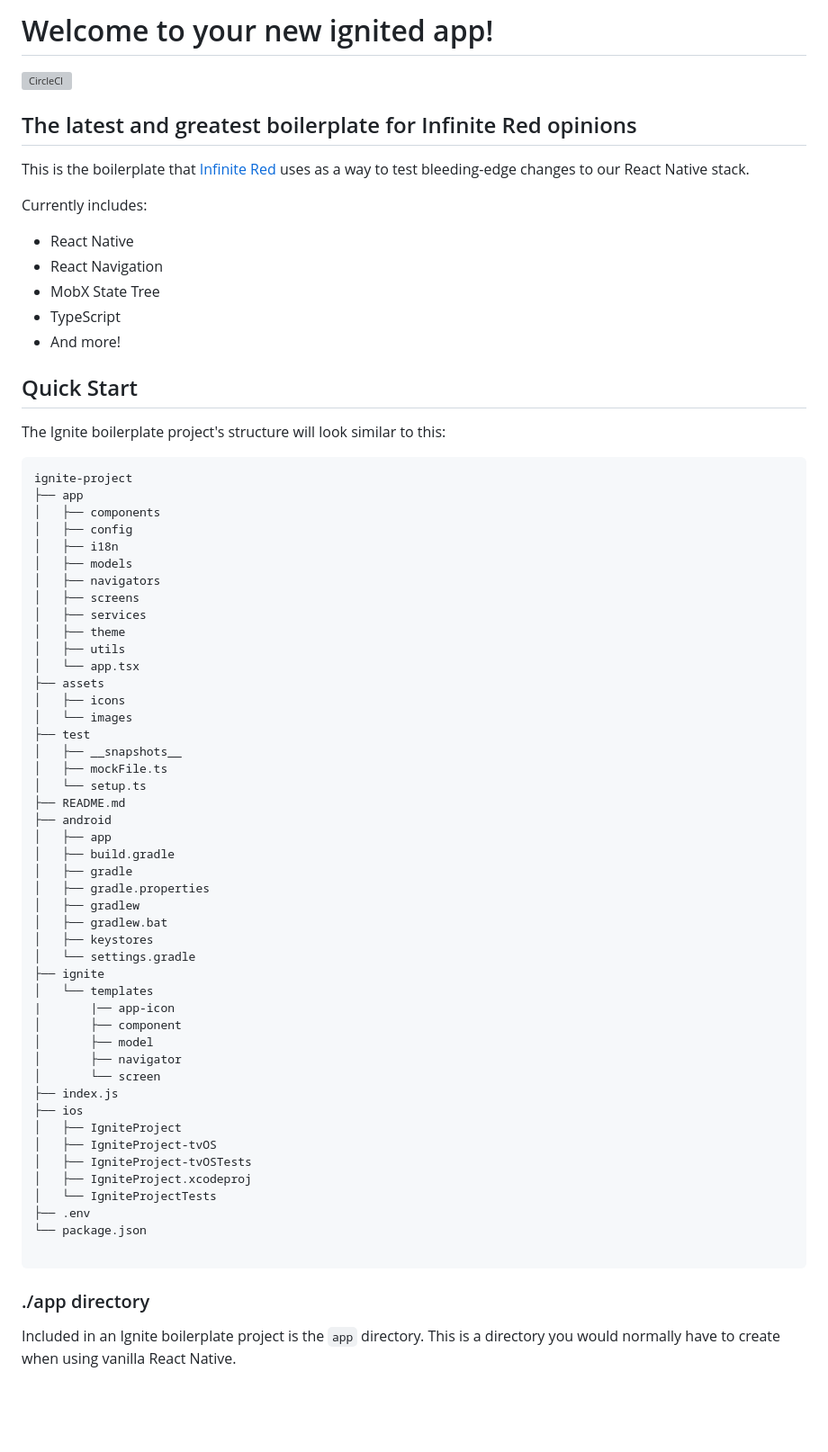
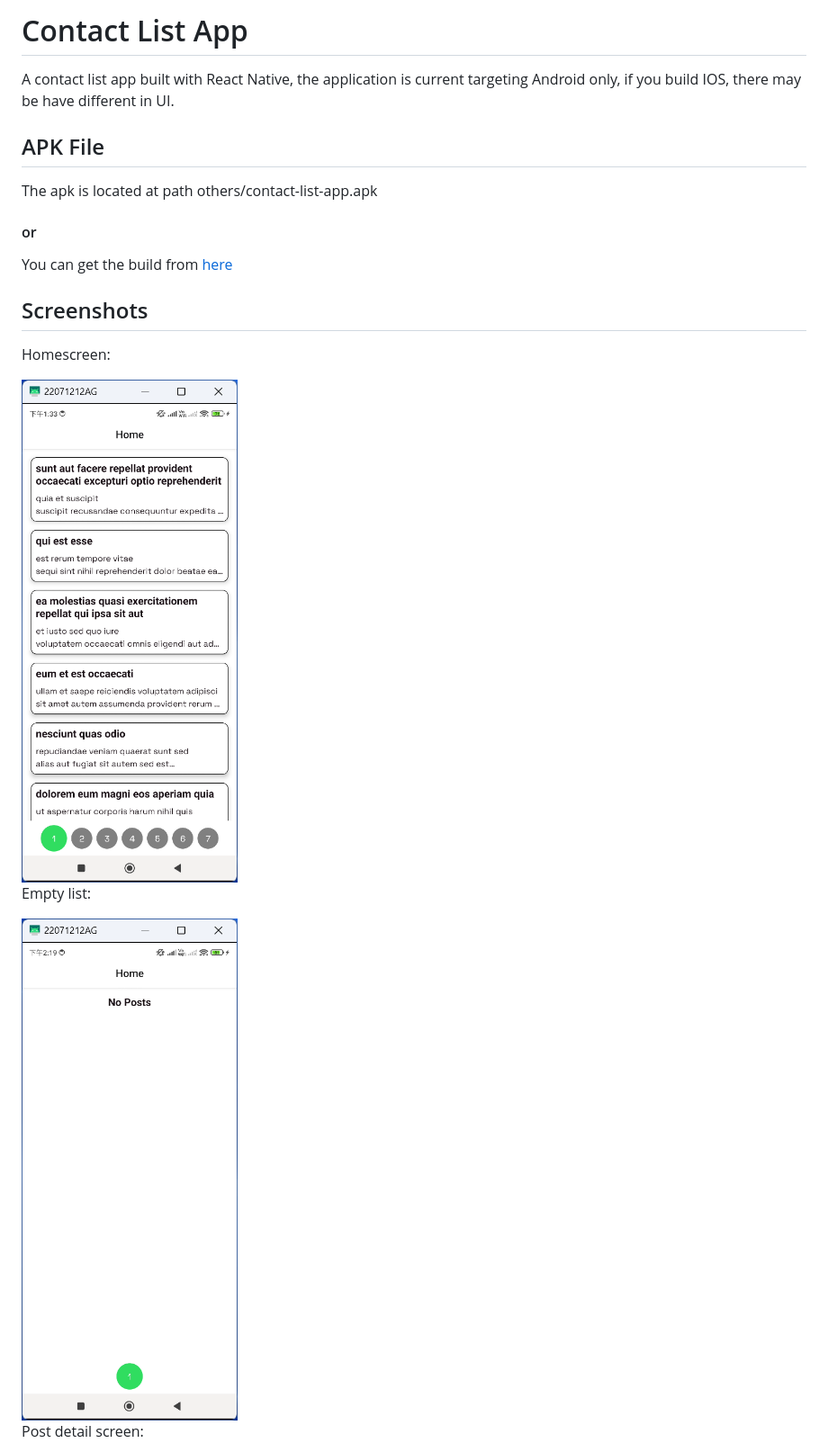
Before and after one commit to bendayap/contact-list-app, a Markdown page: README.md, the part around the change printed below. Shown: that part at 90% size. GitHub-like rendering; pictures changed too: others/screenshots/emptyscreen.png (added), others/screenshots/homescreen.png (added); blank space fills up the shorter version; grey boxes are pictures that could not be loaded.

````diff
--- a/README.md
+++ b/README.md
@@ -1,73 +1,24 @@
-# Welcome to your new ignited app!
+# Contact List App
 
-[![CircleCI](https://circleci.com/gh/infinitered/ignite.svg?style=svg)](https://circleci.com/gh/infinitered/ignite)
+A contact list app built with React Native, the application is current targeting Android only, if you build IOS, there may be have different in UI.
 
-## The latest and greatest boilerplate for Infinite Red opinions
+## APK File
 
-This is the boilerplate that [Infinite Red](https://infinite.red) uses as a way to test bleeding-edge changes to our React Native stack.
+The apk is located at path others/contact-list-app.apk
 
-Currently includes:
+#### or
 
-- React Native
-- React Navigation
-- MobX State Tree
-- TypeScript
-- And more!
+You can get the build from <a href="https://expo.dev/accounts/bendayap/projects/contact-list-app/builds/6b14fbc8-96d3-46c5-9de9-b098b95f31ae" target="_blank">here</a>
 
-## Quick Start
+## Screenshots
 
-The Ignite boilerplate project's structure will look similar to this:
+Homescreen:
 
-```
-ignite-project
-├── app
-│   ├── components
-│   ├── config
-│   ├── i18n
-│   ├── models
-│   ├── navigators
-│   ├── screens
-│   ├── services
-│   ├── theme
-│   ├── utils
-│   └── app.tsx
-├── assets
-│   ├── icons
-│   └── images
-├── test
-│   ├── __snapshots__
-│   ├── mockFile.ts
-│   └── setup.ts
-├── README.md
-├── android
-│   ├── app
-│   ├── build.gradle
-│   ├── gradle
-│   ├── gradle.properties
-│   ├── gradlew
-│   ├── gradlew.bat
-│   ├── keystores
-│   └── settings.gradle
-├── ignite
-│   └── templates
-|       |── app-icon
-│       ├── component
-│       ├── model
-│       ├── navigator
-│       └── screen
-├── index.js
-├── ios
-│   ├── IgniteProject
-│   ├── IgniteProject-tvOS
-│   ├── IgniteProject-tvOSTests
-│   ├── IgniteProject.xcodeproj
-│   └── IgniteProjectTests
-├── .env
-└── package.json
+<img src="others/screenshots/homescreen.png" width="280" height="640" alt="Homescreen">
 
-```
+Empty list:
 
-### ./app directory
+<img src="others/screenshots/emptyscreen.png" width="280" height="640" alt="Homescreen">
 
-Included in an Ignite boilerplate project is the `app` directory. This is a directory you would normally have to create when using vanilla React Native.
+Post detail screen:
 
````
Also changed, not shown: other parts of README.md (+5 -87 lines), others/screenshots/erroralert.png (added), others/screenshots/loading.png (added), others/screenshots/postdetailscreen.png (added), 2 other files.
